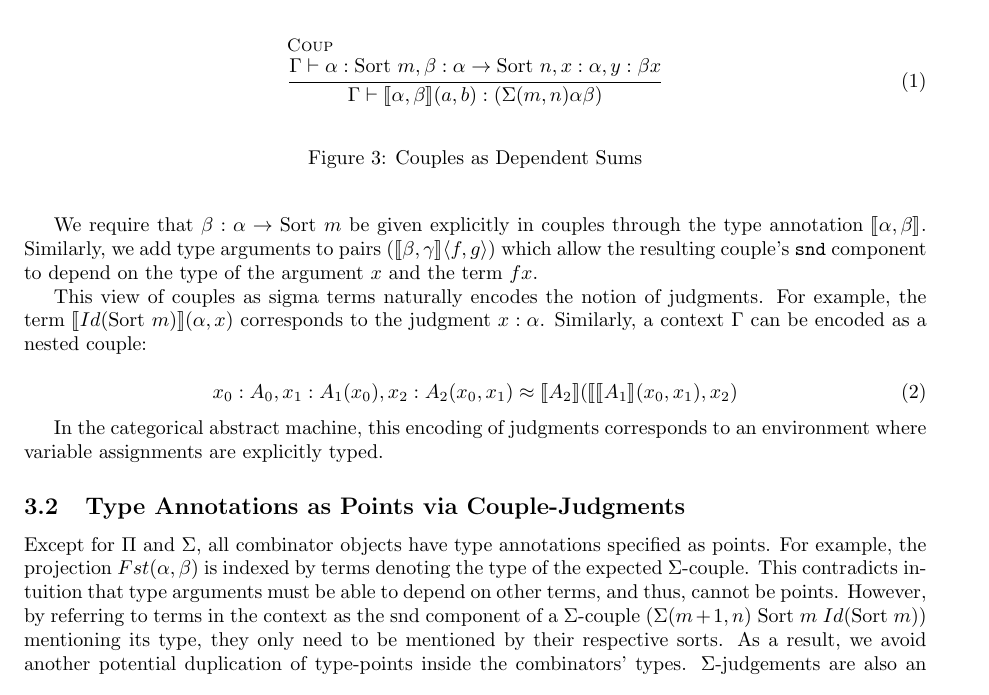
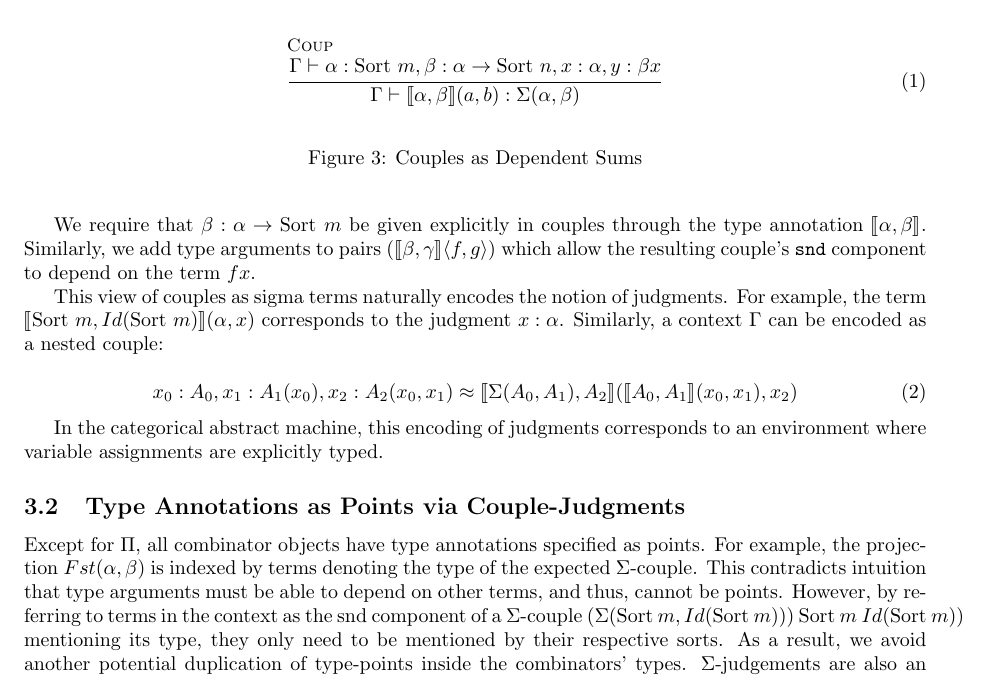
Before and after one commit to lexzaiello/DCC, a LaTeX paper (papers/paper.tex): part of page 2 of 4, cut so that both start at the same text. Compiled offline with pdfLaTeX.

Commit message:
more editing

```diff
--- a/papers/paper.tex
+++ b/papers/paper.tex
@@ -141,27 +141,27 @@ We interpret couples \((a, b)\) as sigma terms like such:
 \begin{equation}
 \inferrule[Coup]
 { \Gamma \vdash \alpha : \sort{m}, \beta : \alpha \rightarrow \sort{n}, x : \alpha, y : \beta x}
-{\Gamma \vdash \llbracket \alpha, \beta \rrbracket (a, b) : (\Sigma(m, n) \alpha \beta)}
+{\Gamma \vdash \llbracket \alpha, \beta \rrbracket (a, b) : \Sigma(\alpha, \beta)}
 \end{equation}
 \end{center}
 \caption{Couples as Dependent Sums}
 \end{figure}
 \end{center}
 
-We require that \(\beta : \alpha \rightarrow \sort{m}\) be given explicitly in couples through the type annotation \(\llbracket \alpha, \beta \rrbracket\). Similarly, we add type arguments to pairs (\(\llbracket \beta, \gamma\rrbracket \langle f, g\rangle\)) which allow the resulting couple's \texttt{snd} component to depend on the type of the argument \(x\) and the term \(f x\).
+We require that \(\beta : \alpha \rightarrow \sort{m}\) be given explicitly in couples through the type annotation \(\llbracket \alpha, \beta \rrbracket\). Similarly, we add type arguments to pairs (\(\llbracket \beta, \gamma\rrbracket \langle f, g\rangle\)) which allow the resulting couple's \texttt{snd} component to depend on the term \(f x\).
 
-This view of couples as sigma terms naturally encodes the notion of judgments. For example, the term \(\llbracket Id(\sort{m})\rrbracket (\alpha, x)\) corresponds to the judgment \(x : \alpha\). Similarly, a context \(\Gamma\) can be encoded as a nested couple:
+This view of couples as sigma terms naturally encodes the notion of judgments. For example, the term \(\llbracket \sort{m}, Id(\sort{m})\rrbracket (\alpha, x)\) corresponds to the judgment \(x : \alpha\). Similarly, a context \(\Gamma\) can be encoded as a nested couple:
 
 \begin{equation}
   x_0 : A_0, x_1 : A_1(x_0), x_2 : A_2 (x_0, x_1) \approx
-  \llbracket A_2 \rrbracket (\llbracket \llbracket A_1 \rrbracket (x_0, x_1), x_2)
+  \llbracket \Sigma(A_0, A_1), A_2 \rrbracket (\llbracket A_0, A_1 \rrbracket (x_0, x_1), x_2)
 \end{equation}
 
 In the categorical abstract machine, this encoding of judgments corresponds to an environment where variable assignments are explicitly typed.
 
 \subsection{Type Annotations as Points via Couple-Judgments}
 
-Except for \(\Pi\) and \(\Sigma\), all combinator objects have type annotations specified as points. For example, the projection \(Fst(\alpha, \beta)\) is indexed by terms denoting the type of the expected \(\Sigma\)-couple. This contradicts intuition that type arguments must be able to depend on other terms, and thus, cannot be points. However, by referring to terms in the context as the \text{snd} component of a \(\Sigma\)-couple (\(\Sigma(m + 1, n)\ \sort{m}\ Id(\sort{m})\)) mentioning its type, they only need to be mentioned by their respective sorts. As a result, we avoid another potential duplication of type-points inside the combinators' types. \(\Sigma\)-judgements are also an example of ``very dependent'' types, as defined by Altenkirch et al. \cite{altenkirch}.\\\\
+Except for \(\Pi\), all combinator objects have type annotations specified as points. For example, the projection \(Fst(\alpha, \beta)\) is indexed by terms denoting the type of the expected \(\Sigma\)-couple. This contradicts intuition that type arguments must be able to depend on other terms, and thus, cannot be points. However, by referring to terms in the context as the \text{snd} component of a \(\Sigma\)-couple (\(\Sigma(\sort{m}, Id(\sort{m})))\ \sort{m}\ Id(\sort{m})\)) mentioning its type, they only need to be mentioned by their respective sorts. As a result, we avoid another potential duplication of type-points inside the combinators' types. \(\Sigma\)-judgements are also an example of ``very dependent'' types, as defined by Altenkirch et al. \cite{altenkirch}.\\\\
 See \eqref{point_free_derivation} where we derive point-free \(Id\ \alpha\) using the dependent curry (\(\Lambda\)) combinator and \(\Sigma\)-couples.
 
 \subsection{Inference Rules}
```
